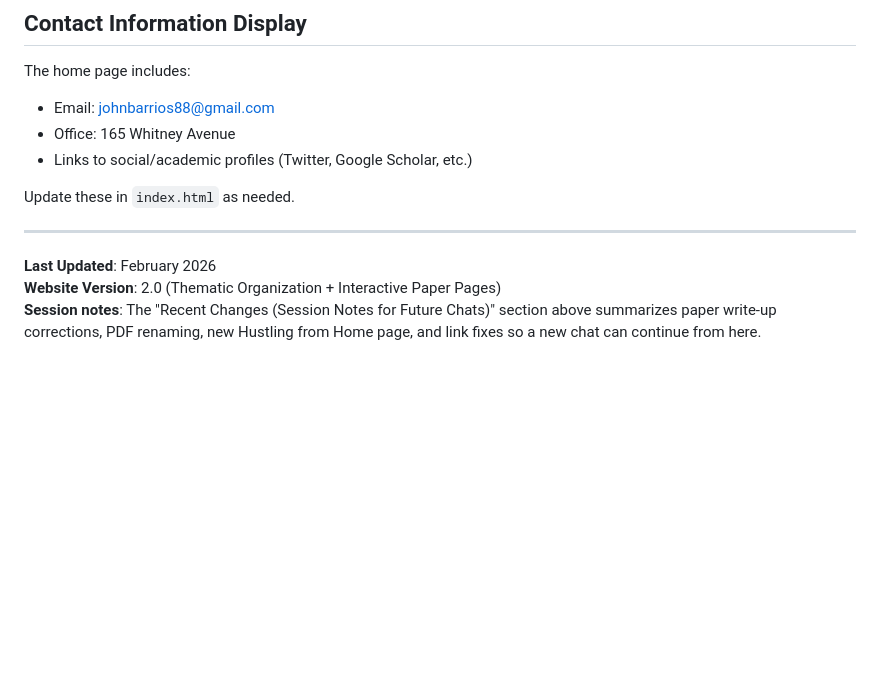
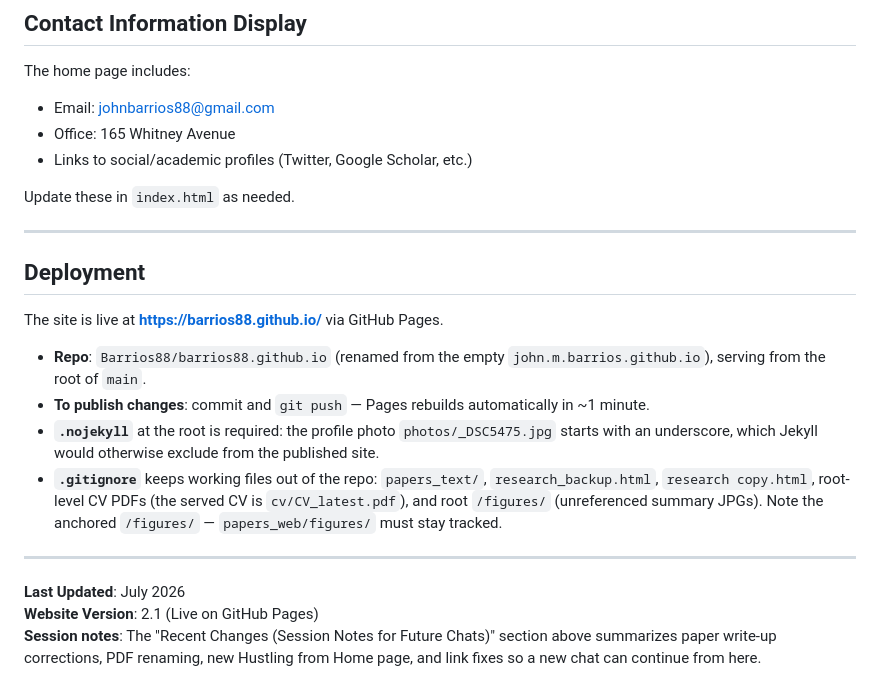
Before and after one commit to Barrios88/barrios88.github.io, a Markdown page: README.md, the part around the change. GitHub-like rendering; blank space fills up the shorter version.

Commit message:
Document GitHub Pages deployment in README
Co-Authored-By: Claude Fable 5 <noreply@anthropic.com>

```diff
--- a/README.md
+++ b/README.md
@@ -334,6 +334,17 @@ Update these in `index.html` as needed.
 
 ---
 
-**Last Updated**: February 2026
-**Website Version**: 2.0 (Thematic Organization + Interactive Paper Pages)
+## Deployment
+
+The site is live at **https://barrios88.github.io/** via GitHub Pages.
+
+- **Repo**: `Barrios88/barrios88.github.io` (renamed from the empty `john.m.barrios.github.io`), serving from the root of `main`.
+- **To publish changes**: commit and `git push` — Pages rebuilds automatically in ~1 minute.
+- **`.nojekyll`** at the root is required: the profile photo `photos/_DSC5475.jpg` starts with an underscore, which Jekyll would otherwise exclude from the published site.
+- **`.gitignore`** keeps working files out of the repo: `papers_text/`, `research_backup.html`, `research copy.html`, root-level CV PDFs (the served CV is `cv/CV_latest.pdf`), and root `/figures/` (unreferenced summary JPGs). Note the anchored `/figures/` — `papers_web/figures/` must stay tracked.
+
+---
+
+**Last Updated**: July 2026
+**Website Version**: 2.1 (Live on GitHub Pages)
 **Session notes**: The "Recent Changes (Session Notes for Future Chats)" section above summarizes paper write-up corrections, PDF renaming, new Hustling from Home page, and link fixes so a new chat can continue from here.
```
